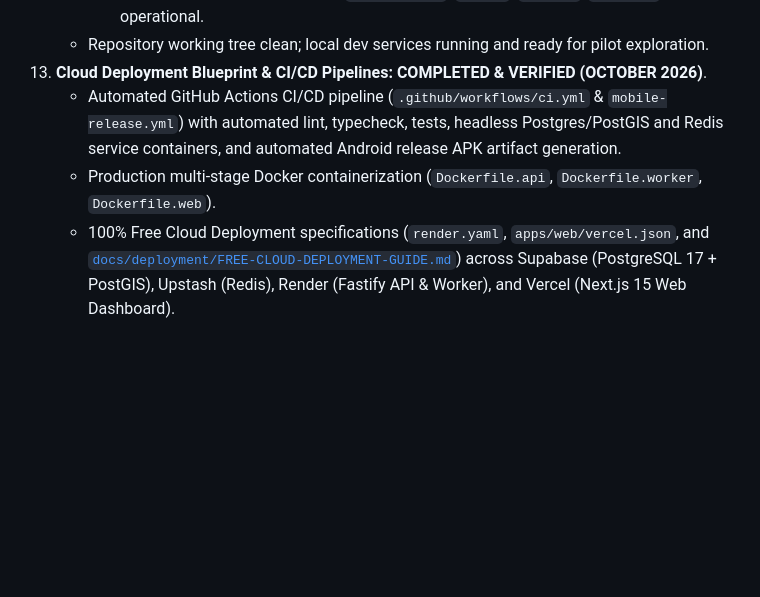
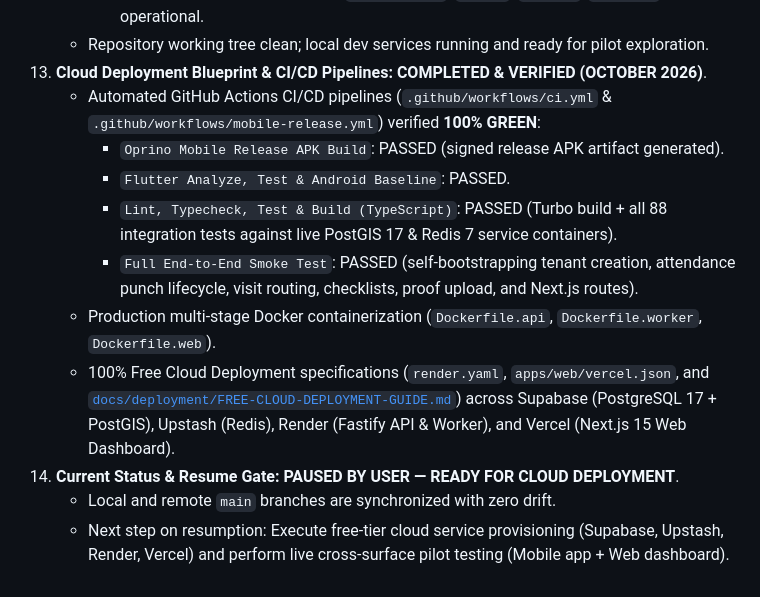
Before and after one commit to djsushilkumar/oprino, a Markdown page: docs/handoff/CODEX-CLOUD-HANDOFF.md, the part around the change. Drawn GitHub-style; blank space fills up the shorter version.

Commit message:
docs(handoff): record verified 100% green CI/CD pipelines and ready-for-cloud gate

```diff
--- a/docs/handoff/CODEX-CLOUD-HANDOFF.md
+++ b/docs/handoff/CODEX-CLOUD-HANDOFF.md
@@ -167,6 +167,13 @@ The repository has completed Phase 01C Production Monorepo Scaffolding and Stabi
       - Next.js Web Dashboard routes (`/auth/signin`, `/tasks`, `/visits`, `/reports`) verified operational.
     - Repository working tree clean; local dev services running and ready for pilot exploration.
 13. **Cloud Deployment Blueprint & CI/CD Pipelines:** **COMPLETED & VERIFIED (OCTOBER 2026)**.
-    - Automated GitHub Actions CI/CD pipeline (`.github/workflows/ci.yml` & `mobile-release.yml`) with automated lint, typecheck, tests, headless Postgres/PostGIS and Redis service containers, and automated Android release APK artifact generation.
+    - Automated GitHub Actions CI/CD pipelines (`.github/workflows/ci.yml` & `.github/workflows/mobile-release.yml`) verified **100% GREEN**:
+      - `Oprino Mobile Release APK Build`: PASSED (signed release APK artifact generated).
+      - `Flutter Analyze, Test & Android Baseline`: PASSED.
+      - `Lint, Typecheck, Test & Build (TypeScript)`: PASSED (Turbo build + all 88 integration tests against live PostGIS 17 & Redis 7 service containers).
+      - `Full End-to-End Smoke Test`: PASSED (self-bootstrapping tenant creation, attendance punch lifecycle, visit routing, checklists, proof upload, and Next.js routes).
     - Production multi-stage Docker containerization (`Dockerfile.api`, `Dockerfile.worker`, `Dockerfile.web`).
     - 100% Free Cloud Deployment specifications (`render.yaml`, `apps/web/vercel.json`, and [`docs/deployment/FREE-CLOUD-DEPLOYMENT-GUIDE.md`](file:///workspace/oprino/docs/deployment/FREE-CLOUD-DEPLOYMENT-GUIDE.md)) across Supabase (PostgreSQL 17 + PostGIS), Upstash (Redis), Render (Fastify API & Worker), and Vercel (Next.js 15 Web Dashboard).
+14. **Current Status & Resume Gate:** **PAUSED BY USER — READY FOR CLOUD DEPLOYMENT**.
+    - Local and remote `main` branches are synchronized with zero drift.
+    - Next step on resumption: Execute free-tier cloud service provisioning (Supabase, Upstash, Render, Vercel) and perform live cross-surface pilot testing (Mobile app + Web dashboard).
```
